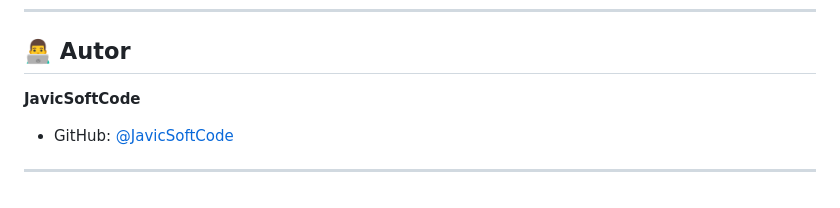
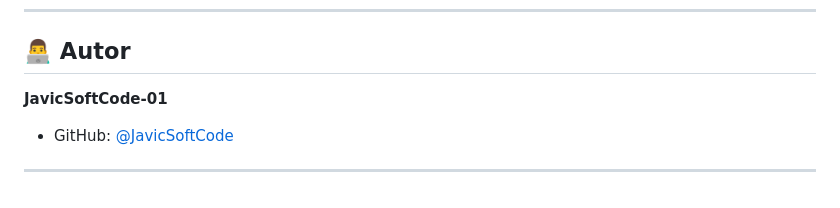
Before and after one commit to JavicSoftCode-01/food-delivery-spa, a Markdown page: README.md, the part around the change. Rendered like a GitHub page.

```diff
--- a/README.md
+++ b/README.md
@@ -208,7 +208,7 @@ Este proyecto está bajo la licencia MIT. Ver el archivo `LICENSE` para más det
 
 ## 👨‍💻 Autor
 
-**JavicSoftCode**
-- GitHub: [@JavicSoftCode](https://github.com/JavicSoftCode)
+**JavicSoftCode-01**
+- GitHub: [@JavicSoftCode](https://github.com/JavicSoftCode-01)
 
 ---
```
